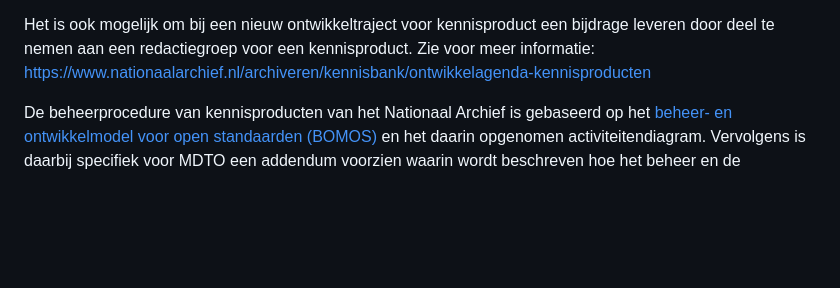
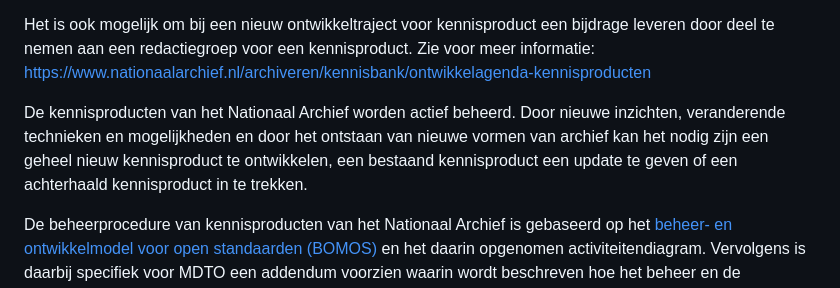
Before and after one commit to NationaalArchief/MDTO-RDF, a Markdown page: markdown/generiek.md, the part around the change. Rendered like a GitHub page; folded sections open; blank space fills up the shorter version.

Commit message:
Update generiek.md
Aanpassing tekst beheerprocedure

```diff
--- a/markdown/generiek.md
+++ b/markdown/generiek.md
@@ -40,5 +40,7 @@ Het Nationaal Archief ontwikkelt zijn kennisproducten in co-creatie met het werk
 
 Het is ook mogelijk om bij een nieuw ontwikkeltraject voor kennisproduct een bijdrage leveren door deel te nemen aan een redactiegroep voor een kennisproduct. Zie voor meer informatie: https://www.nationaalarchief.nl/archiveren/kennisbank/ontwikkelagenda-kennisproducten
 
+De kennisproducten van het Nationaal Archief worden actief beheerd. Door nieuwe inzichten, veranderende technieken en mogelijkheden en door het ontstaan van nieuwe vormen van archief kan het nodig zijn een geheel nieuw kennisproduct te ontwikkelen, een bestaand kennisproduct een update te geven of een achterhaald kennisproduct in te trekken.
+
 De beheerprocedure van kennisproducten van het Nationaal Archief is gebaseerd op het [beheer- en ontwikkelmodel voor open standaarden (BOMOS)](https://www.logius.nl/onze-dienstverlening/infrastructuur/bomos/documentatie) en het daarin opgenomen activiteitendiagram. Vervolgens is daarbij specifiek voor MDTO een addendum voorzien waarin wordt beschreven hoe het beheer en de activiteiten voor deze norm precies ingericht zijn en ingevuld worden. Opnieuw volgens het BOMOS Activiteitendiagram. Meer informatie hierover kun je vinden in het [beheerplan voor kennisproducten](https://www.nationaalarchief.nl/sites/default/files/field-file/Beheerplan_kennisproducten_NA_v1_0.pdf).
 </details>
```
